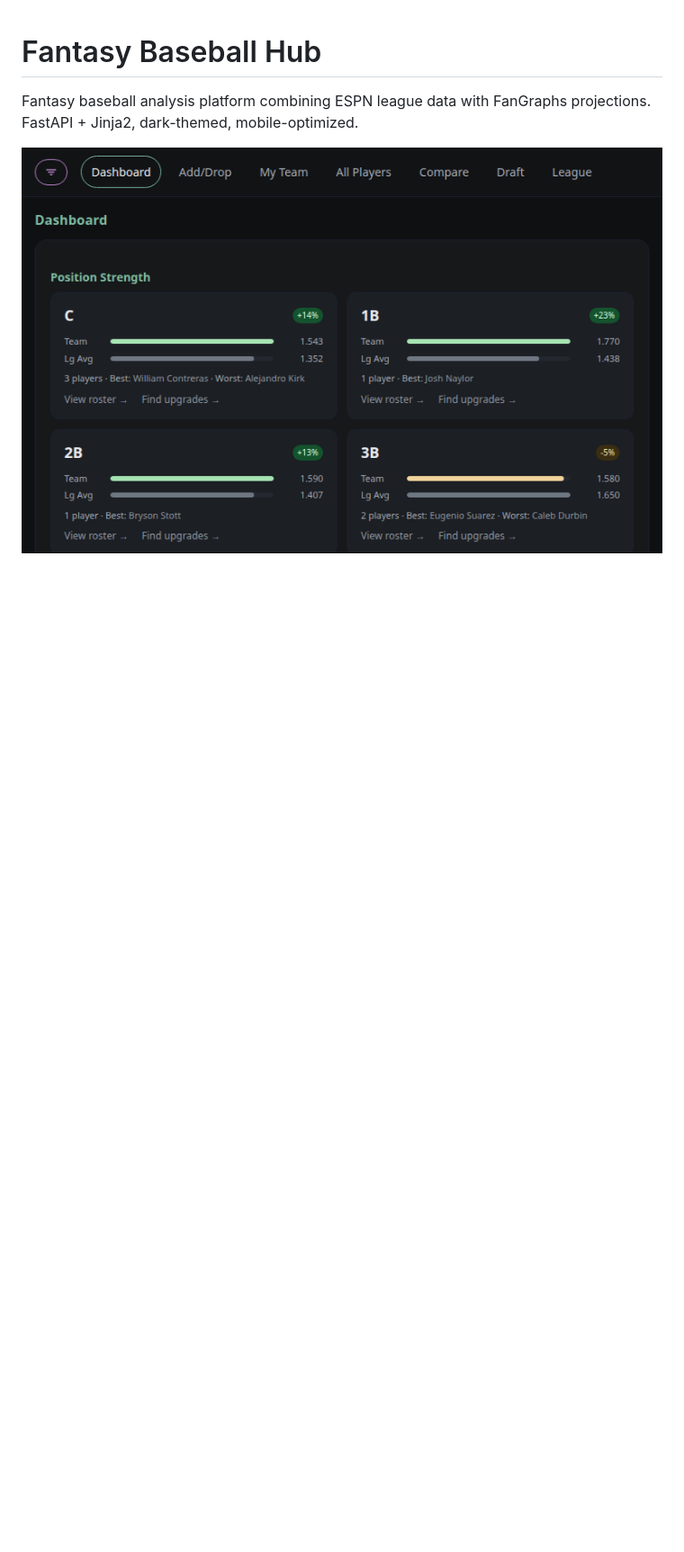
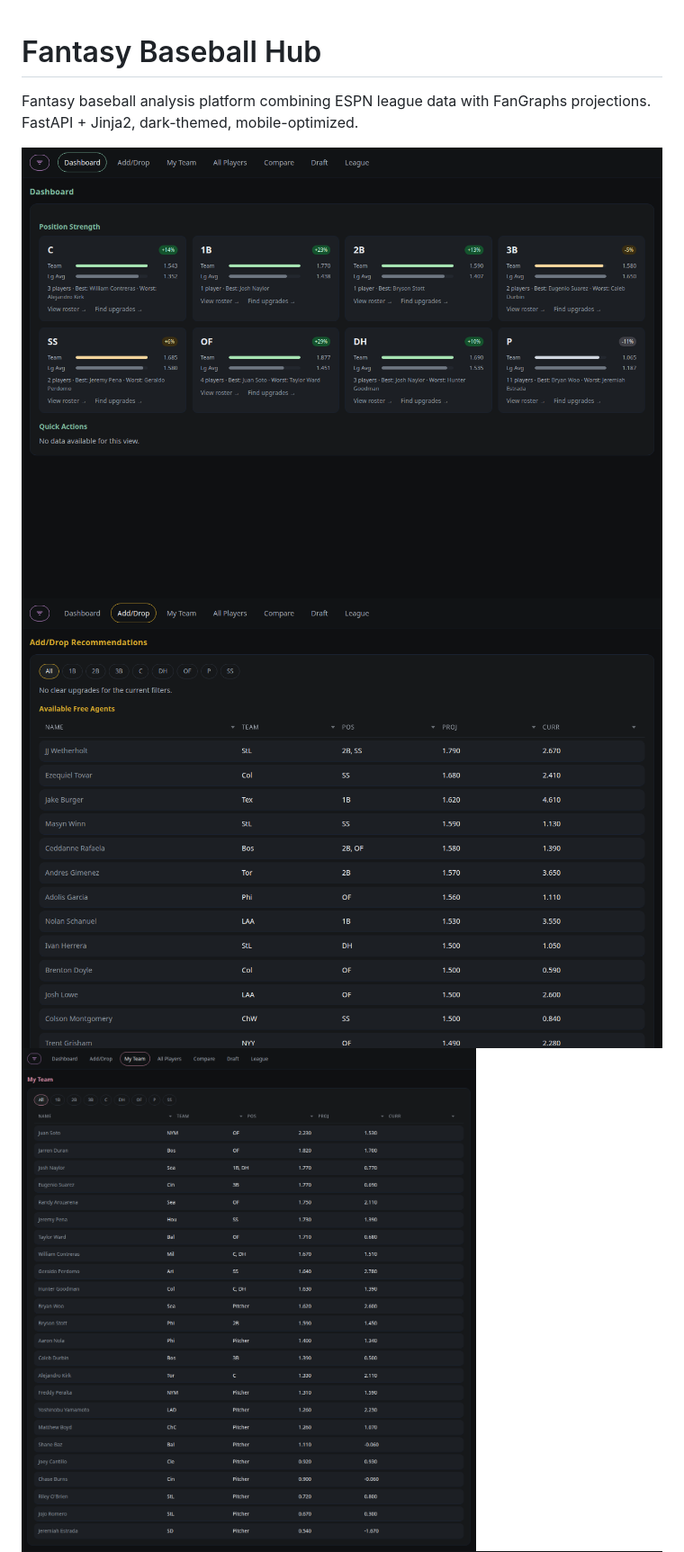
Before and after one commit to ChandlerCGray/FantasyBaseball, a Markdown page: README.md, the part around one of its changes. Shown at 90% size. Drawn GitHub-style; pictures changed too: docs/screenshots/add-drop.png (added), docs/screenshots/dashboard.png, docs/screenshots/draft.png; blank space fills up the shorter version.

Commit message:
docs: replace screenshots with full 1280px views showing live player data

```diff
--- a/README.md
+++ b/README.md
@@ -3,4 +3,6 @@
 Fantasy baseball analysis platform combining ESPN league data with FanGraphs projections. FastAPI + Jinja2, dark-themed, mobile-optimized.
 
 ![Dashboard](docs/screenshots/dashboard.png)
+![Add/Drop](docs/screenshots/add-drop.png)
+![My Team](docs/screenshots/my-team.png)
 ![Draft Board](docs/screenshots/draft.png)
```
Also changed, not shown: other parts of README.md (+1 -0 lines), docs/screenshots/league.png (added).
